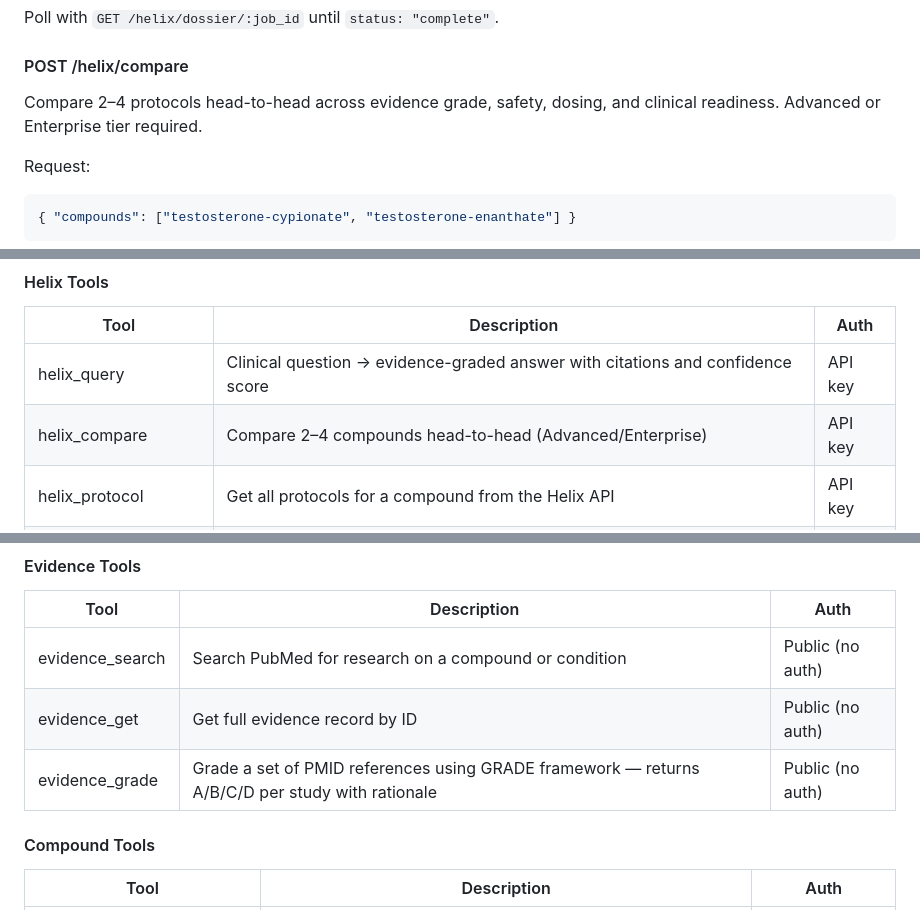
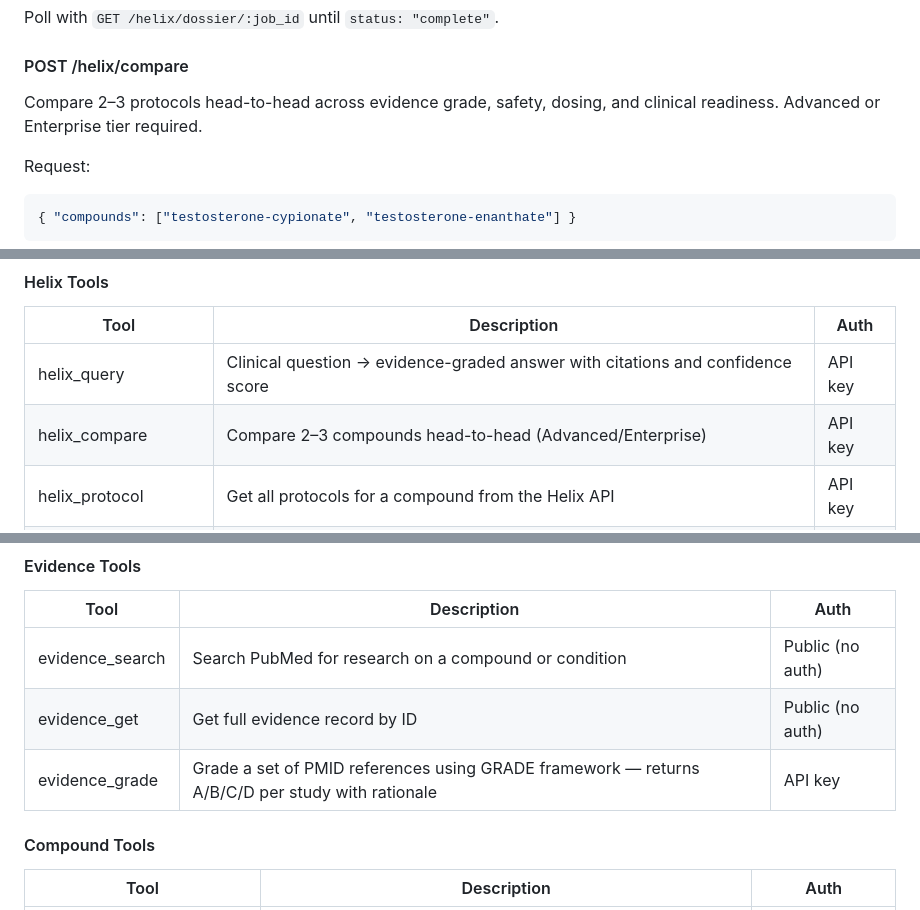
Before and after one commit to Hormonaly-ai/hormonaly-public, a Markdown page: README.md, 3 parts joined by grey strips. GitHub-like rendering.

Commit message:
docs(readme): fix helix_compare limit, evidence_grade auth to match code/API
- helix_compare: 2-4 -> 2-3 compounds (prose, tool table, and inputSchema maxItems) to match shipped source
- evidence_grade: mark as API key required in tool table and add api_key to its inputSchema (endpoint returns 401 without Bearer)

Note: x-api-key references for the remote MCP/SSE gateway are intentionally left unchanged pending verification of that gateway's auth (REST /api/v1 uses Bearer, but the hosted gateway was not probed).

```diff
--- a/README.md
+++ b/README.md
@@ -234,7 +234,7 @@ Poll with `GET /helix/dossier/:job_id` until `status: "complete"`.
 
 #### POST /helix/compare
 
-Compare 2–4 protocols head-to-head across evidence grade, safety, dosing, and clinical readiness. Advanced or Enterprise tier required.
+Compare 2–3 protocols head-to-head across evidence grade, safety, dosing, and clinical readiness. Advanced or Enterprise tier required.
 
 Request:
 
@@ -335,7 +335,7 @@ Partner API keys start with `hk_live_` and are issued from the Partner Portal. T
 | Tool | Description | Auth |
 |---|---|---|
 | helix_query | Clinical question → evidence-graded answer with citations and confidence score | API key |
-| helix_compare | Compare 2–4 compounds head-to-head (Advanced/Enterprise) | API key |
+| helix_compare | Compare 2–3 compounds head-to-head (Advanced/Enterprise) | API key |
 | helix_protocol | Get all protocols for a compound from the Helix API | API key |
 | helix_dossier_start | Start an async dossier generation job (Advanced/Enterprise) | API key |
 | helix_dossier_status | Poll dossier job status by job_id | API key |
@@ -357,7 +357,7 @@ Partner API keys start with `hk_live_` and are issued from the Partner Portal. T
 |---|---|---|
 | evidence_search | Search PubMed for research on a compound or condition | Public (no auth) |
 | evidence_get | Get full evidence record by ID | Public (no auth) |
-| evidence_grade | Grade a set of PMID references using GRADE framework — returns A/B/C/D per study with rationale | Public (no auth) |
+| evidence_grade | Grade a set of PMID references using GRADE framework — returns A/B/C/D per study with rationale | API key |
 
 #### Compound Tools
 
```
Also changed, not shown: other parts of README.md (+3 -2 lines).
